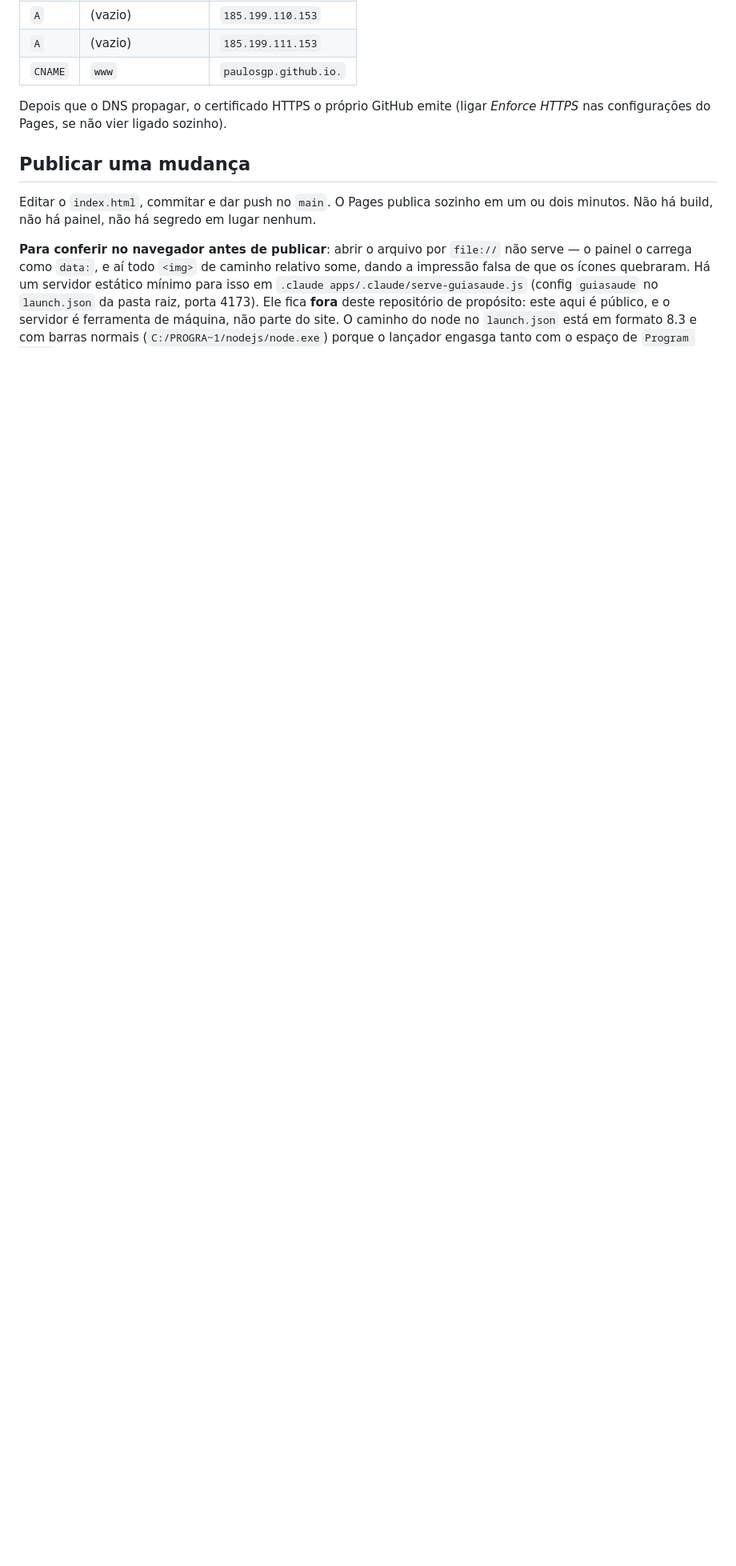
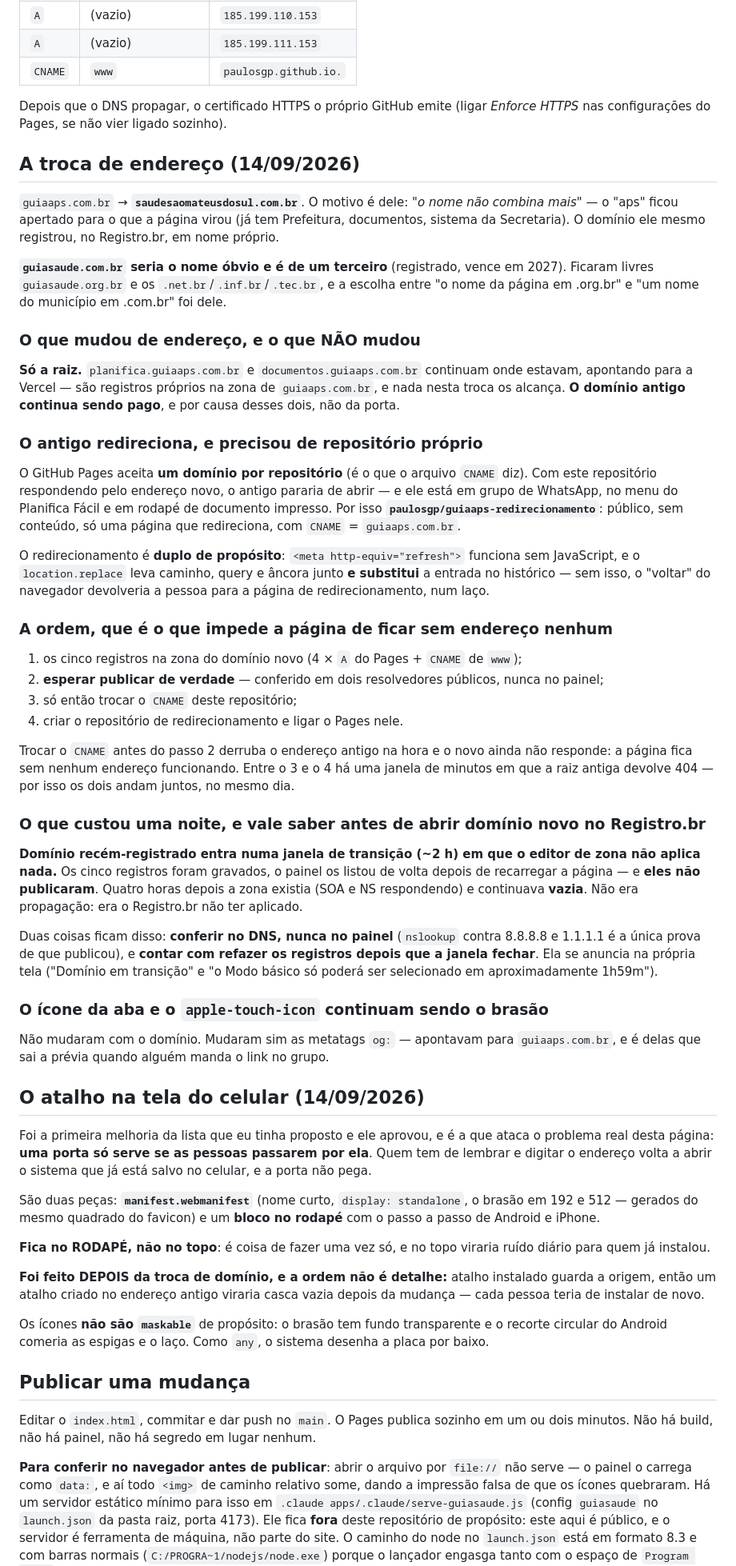
Before and after one commit to paulosgp/guia-saude, a Markdown page: CLAUDE.md, the part around one of its changes. Shown at 80% size. GitHub-like rendering; blank space fills up the shorter version.

Commit message:
Registrar a troca de endereço e o atalho no CLAUDE.md
Inclui o que custou a noite e não estava escrito em lugar nenhum: domínio
recém-registrado no Registro.br entra numa janela de transição de ~2 h em que o
editor de zona aceita os registros, os lista de volta depois de recarregar a
página, e NÃO publica. Conferir no DNS, nunca no painel.

Co-Authored-By: Claude Opus 5 <noreply@anthropic.com>

```diff
--- a/CLAUDE.md
+++ b/CLAUDE.md
@@ -200,6 +201,83 @@ sem se tocar.
 Depois que o DNS propagar, o certificado HTTPS o próprio GitHub emite (ligar *Enforce
 HTTPS* nas configurações do Pages, se não vier ligado sozinho).
 
+## A troca de endereço (14/09/2026)
+
+`guiaaps.com.br` → **`saudesaomateusdosul.com.br`**. O motivo é dele: *"o nome não combina mais"* —
+o "aps" ficou apertado para o que a página virou (já tem Prefeitura, documentos, sistema da
+Secretaria). O domínio ele mesmo registrou, no Registro.br, em nome próprio.
+
+**`guiasaude.com.br` seria o nome óbvio e é de um terceiro** (registrado, vence em 2027). Ficaram
+livres `guiasaude.org.br` e os `.net.br`/`.inf.br`/`.tec.br`, e a escolha entre "o nome da página
+em .org.br" e "um nome do município em .com.br" foi dele.
+
+### O que mudou de endereço, e o que NÃO mudou
+
+**Só a raiz.** `planifica.guiaaps.com.br` e `documentos.guiaaps.com.br` continuam onde estavam,
+apontando para a Vercel — são registros próprios na zona de `guiaaps.com.br`, e nada nesta troca
+os alcança. **O domínio antigo continua sendo pago**, e por causa desses dois, não da porta.
+
+### O antigo redireciona, e precisou de repositório próprio
+
+O GitHub Pages aceita **um domínio por repositório** (é o que o arquivo `CNAME` diz). Com este
+repositório respondendo pelo endereço novo, o antigo pararia de abrir — e ele está em grupo de
+WhatsApp, no menu do Planifica Fácil e em rodapé de documento impresso. Por isso
+**`paulosgp/guiaaps-redirecionamento`**: público, sem conteúdo, só uma página que redireciona,
+com `CNAME` = `guiaaps.com.br`.
+
+O redirecionamento é **duplo de propósito**: `<meta http-equiv="refresh">` funciona sem
+JavaScript, e o `location.replace` leva caminho, query e âncora junto **e substitui** a entrada
+no histórico — sem isso, o "voltar" do navegador devolveria a pessoa para a página de
+redirecionamento, num laço.
+
+### A ordem, que é o que impede a página de ficar sem endereço nenhum
+
+1. os cinco registros na zona do domínio novo (4 × `A` do Pages + `CNAME` de `www`);
+2. **esperar publicar de verdade** — conferido em dois resolvedores públicos, nunca no painel;
+3. só então trocar o `CNAME` deste repositório;
+4. criar o repositório de redirecionamento e ligar o Pages nele.
+
+Trocar o `CNAME` antes do passo 2 derruba o endereço antigo na hora e o novo ainda não responde:
+a página fica sem nenhum endereço funcionando. Entre o 3 e o 4 há uma janela de minutos em que a
+raiz antiga devolve 404 — por isso os dois andam juntos, no mesmo dia.
+
+### O que custou uma noite, e vale saber antes de abrir domínio novo no Registro.br
+
+**Domínio recém-registrado entra numa janela de transição (~2 h) em que o editor de zona não
+aplica nada.** Os cinco registros foram gravados, o painel os listou de volta depois de recarregar
+a página — e **eles não publicaram**. Quatro horas depois a zona existia (SOA e NS respondendo) e
+continuava **vazia**. Não era propagação: era o Registro.br não ter aplicado.
+
+Duas coisas ficam disso: **conferir no DNS, nunca no painel** (`nslookup` contra 8.8.8.8 e
+1.1.1.1 é a única prova de que publicou), e **contar com refazer os registros depois que a janela
+fechar**. Ela se anuncia na própria tela ("Domínio em transição" e "o Modo básico só poderá ser
+selecionado em aproximadamente 1h59m").
+
+### O ícone da aba e o `apple-touch-icon` continuam sendo o brasão
+
+Não mudaram com o domínio. Mudaram sim as metatags `og:` — apontavam para `guiaaps.com.br`, e é
+delas que sai a prévia quando alguém manda o link no grupo.
+
+## O atalho na tela do celular (14/09/2026)
+
+Foi a primeira melhoria da lista que eu tinha proposto e ele aprovou, e é a que ataca o problema
+real desta página: **uma porta só serve se as pessoas passarem por ela**. Quem tem de lembrar e
+digitar o endereço volta a abrir o sistema que já está salvo no celular, e a porta não pega.
+
+São duas peças: **`manifest.webmanifest`** (nome curto, `display: standalone`, o brasão em 192 e
+512 — gerados do mesmo quadrado do favicon) e um **bloco no rodapé** com o passo a passo de
+Android e iPhone.
+
+**Fica no RODAPÉ, não no topo**: é coisa de fazer uma vez só, e no topo viraria ruído diário para
+quem já instalou.
+
+**Foi feito DEPOIS da troca de domínio, e a ordem não é detalhe:** atalho instalado guarda a
+origem, então um atalho criado no endereço antigo viraria casca vazia depois da mudança — cada
+pessoa teria de instalar de novo.
+
+Os ícones **não são `maskable`** de propósito: o brasão tem fundo transparente e o recorte
+circular do Android comeria as espigas e o laço. Como `any`, o sistema desenha a placa por baixo.
+
 ## Publicar uma mudança
 
 Editar o `index.html`, commitar e dar push no `main`. O Pages publica sozinho em um ou dois
```
Also changed, not shown: other parts of CLAUDE.md (+2 -1 lines).
